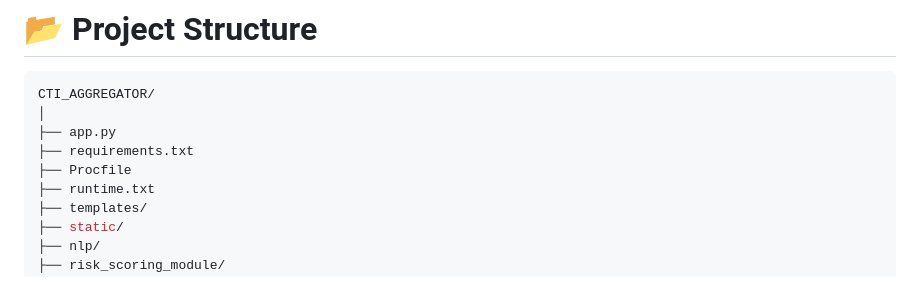
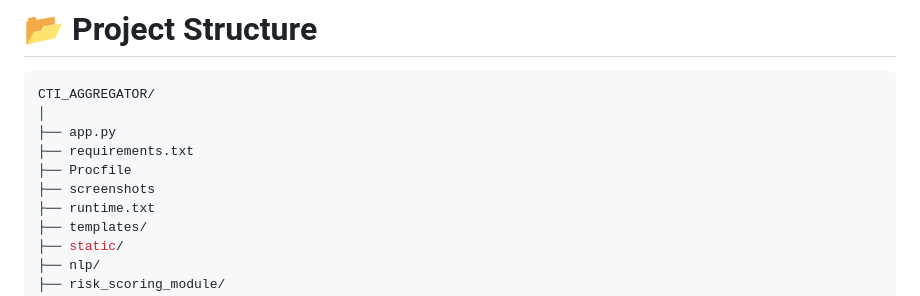
Before and after one commit to gauricodes27/CTI_AGGREGATOR, a Markdown page: README.md, the part around the change. GitHub-like rendering.

```diff
--- a/README.md
+++ b/README.md
@@ -73,6 +73,7 @@ CTI_AGGREGATOR/
 ├── app.py
 ├── requirements.txt
 ├── Procfile
+├── screenshots
 ├── runtime.txt
 ├── templates/
 ├── static/
```
